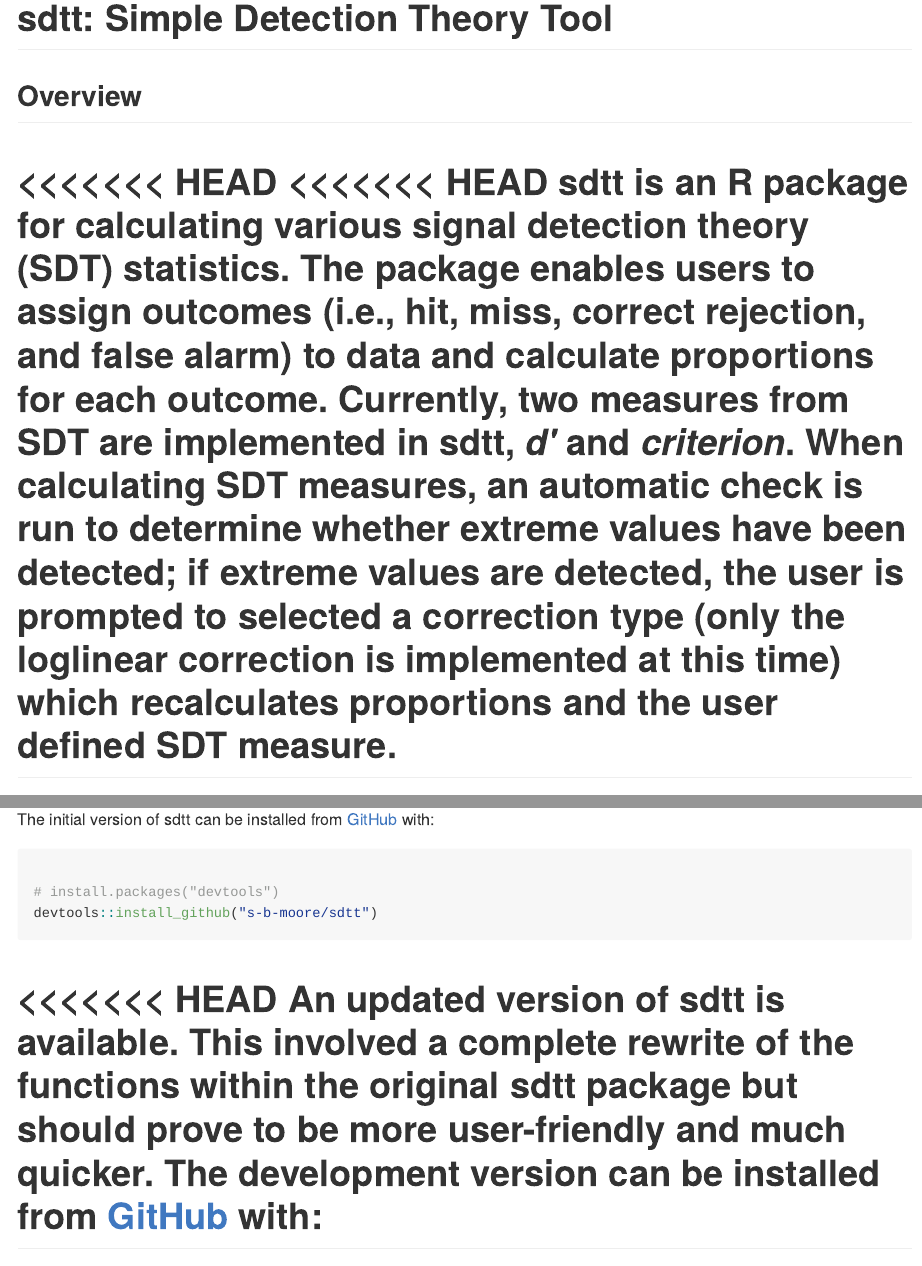
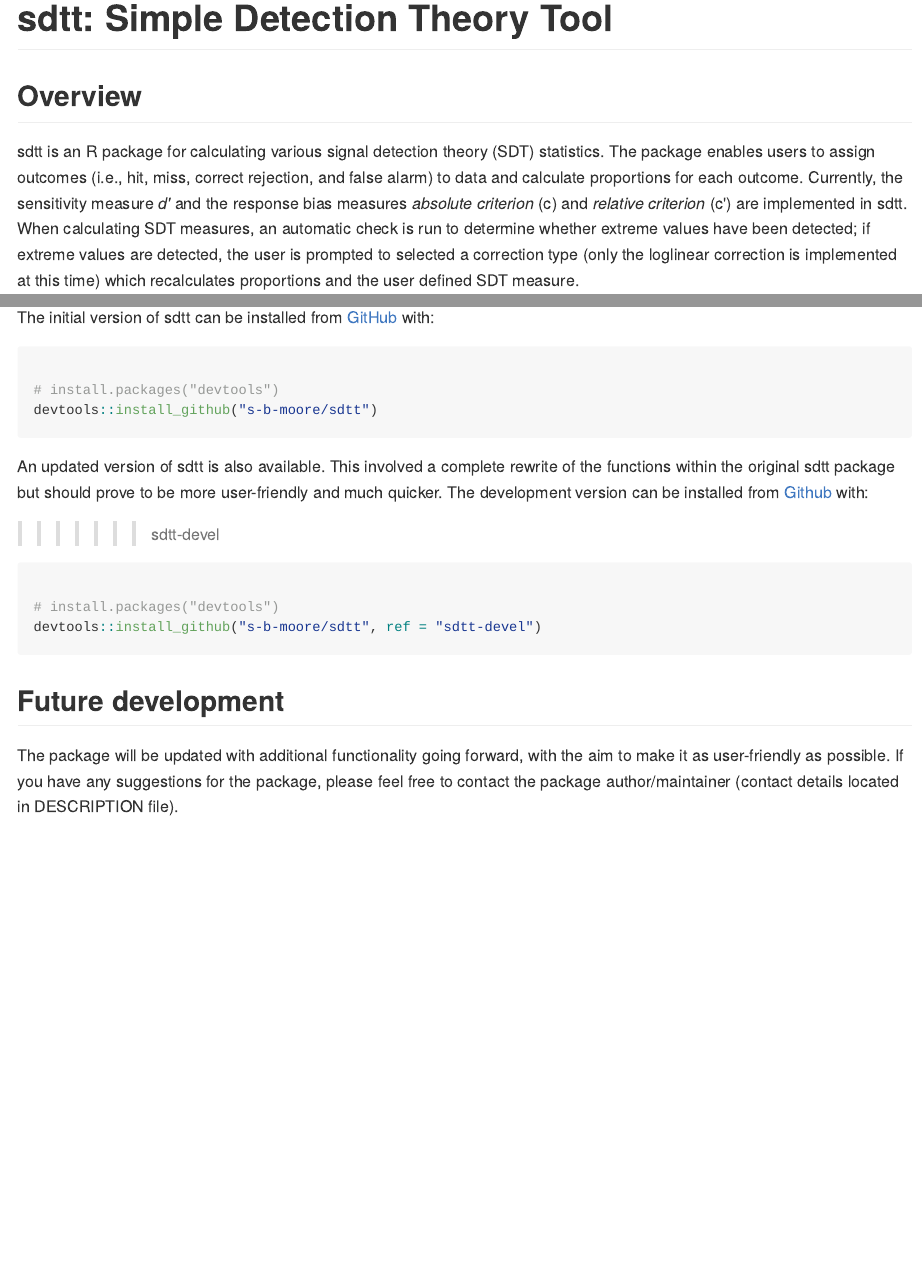
Before and after one commit to s-b-moore/sdtt, an R Markdown document (README.Rmd): the page in a window 1100 px wide, from its top, and a second part further down, joined at a grey line. The pictures show the output file README.md that the author committed with the source, drawn offline in the style of GitHub.

Commit message:
updated readme files

````diff
--- a/README.Rmd
+++ b/README.Rmd
@@ -1,5 +1,3 @@
 # sdtt: Simple Detection Theory Tool
 
 ## Overview
-<<<<<<< HEAD
-sdtt is an R package for calculating various signal detection theory (SDT) statistics. The package enables users to assign outcomes (i.e., hit, miss, correct rejection, and false alarm) to data and calculate proportions for each outcome. Currently, two measures from SDT are implemented in sdtt, *d'* and *criterion*. When calculating SDT measures, an automatic check is run to determine whether extreme values have been detected; if extreme values are detected, the user is prompted to selected a correction type (only the loglinear correction is implemented at this time) which recalculates proportions and the user defined SDT measure.
@@ -16,9 +12,6 @@
 devtools::install_github("s-b-moore/sdtt")
 ```
 
-<<<<<<< HEAD
-An updated version of sdtt is available. This involved a complete rewrite of the functions within the original sdtt package but should prove to be more user-friendly and much quicker. The development version can be installed from [GitHub](github.com) with:
-=======
 An updated version of sdtt is also available. This involved a complete rewrite of the functions within the original sdtt package but should prove to be more user-friendly and much quicker. The development version can be installed from [Github](github.com) with:
 >>>>>>> sdtt-devel
 
````
Also changed, not shown: README.md, README.Rmd (2 more changed lines).
